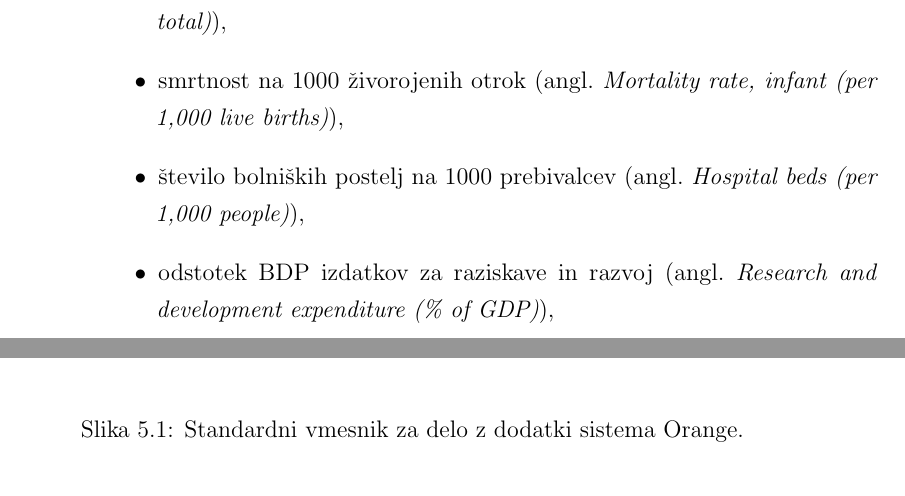
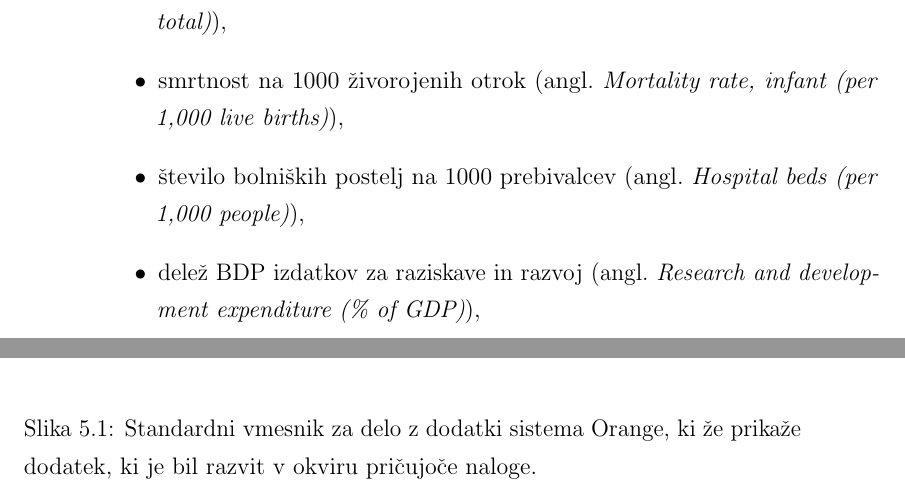
Before and after one commit to zidarsk8/testdump, a LaTeX thesis (diploma.tex, which reads sklep.tex, usage.tex): two parts of pages 47 and 56 of 59, joined at a grey line, cut so that both start at the same text. Compiled offline with pdfLaTeX.

Commit message:
Update add-on description and remove dead line

```diff
--- a/sklep.tex
+++ b/sklep.tex
@@ -17,7 +17,8 @@ standardnim vmesnikom za delo z dodatki (slika \ref{addon_install}).
 \begin{center}
 \includegraphics[width=12cm]{pic/addon_install.png}
 \end{center}
-\caption{Standardni vmesnik za delo z dodatki sistema Orange.}
+\caption{Standardni vmesnik za delo z dodatki sistema Orange, ki že prikaže
+dodatek, ki je bil razvit v okviru pričujoče naloge.}
 \label{addon_install}
 \end{figure}
 
--- a/usage.tex
+++ b/usage.tex
@@ -126,7 +126,7 @@ indikatorje (Slika \ref{clustering_indicator_selection}):
     \angl{Mortality rate, infant (per 1,000 live births)},
   \item "stevilo bolni"skih postelj na $1000$ prebivalcev
     \angl{Hospital beds (per 1,000 people)},
-  \item odstotek BDP izdatkov za raziskave in razvoj
+  \item dele"z BDP izdatkov za raziskave in razvoj
     \angl{Research and development expenditure (\% of GDP)},
   \item "stevilo prebivalstva pod pragom rev"s"cine pri meji $3.10$ dolarjev na dan
     \angl{Poverty gap at $\$3.10$ a day (2011 PPP) (\%)}.
```
Also changed, not shown: usage.tex (2 more changed lines).
